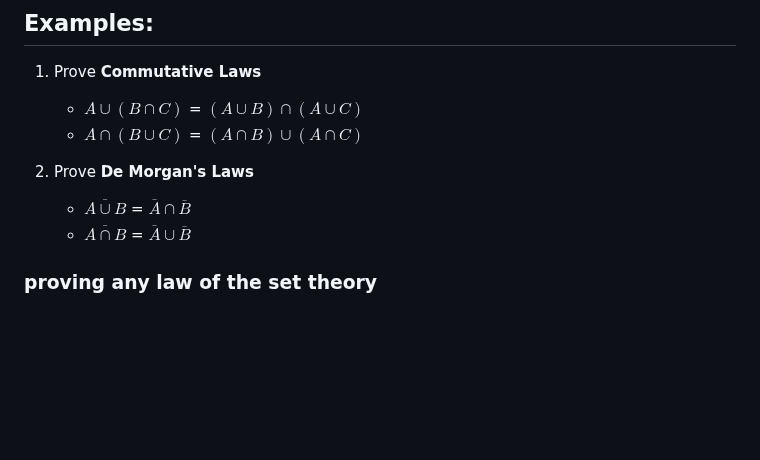
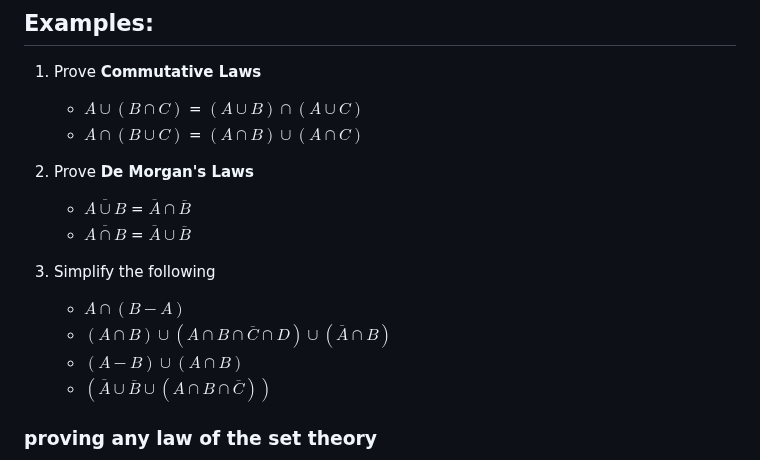
Before and after one commit to GitKaran4723/discreteStructure, a Markdown page: notes/UNIT I/Laws of Set Theory.md, the part around the change. Rendered like a GitHub page; blank space fills up the shorter version.

Commit message:
notes update

```diff
--- a/notes/UNIT I/Laws of Set Theory.md
+++ b/notes/UNIT I/Laws of Set Theory.md
@@ -50,6 +50,12 @@ These laws form the foundation of set theory and are used extensively in various
 2. Prove **De Morgan's Laws**
    - $\overline{A \cup B}$ = $\overline{A} \cap \overline{B}$
    - $\overline{A \cap B}$ = $\overline{A} \cup \overline{B}$
+
+3. Simplify the following
+   - $A \cap (B - A)$
+   - $(A \cap B) \cup (A \cap B \cap \overline{C} \cap D) \cup ( \overline{A} \cap B)$
+   - $(A - B) \cup (A \cap B)$
+   - $(\overline{A} \cup \overline{B} \cup (A \cap B \cap \overline{C}))$
 
 ### proving any law of the set theory
 1. By using **basic set theory principles**
```
